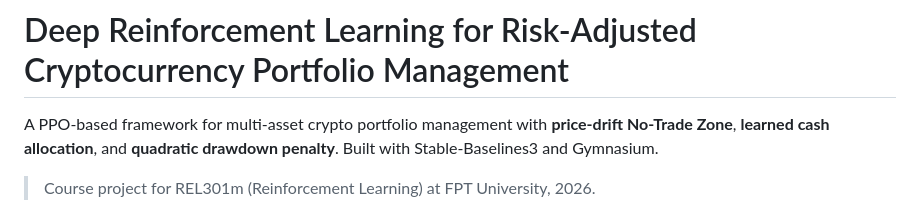
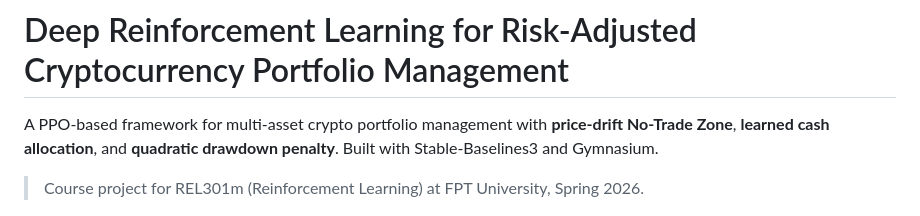
Before and after one commit to hiungn/DeepRL-PPO-RiskAware-Crypto, a Markdown page: README.md, the part around the change. GitHub-like rendering.

Commit message:
Add semester info to project description

```diff
--- a/README.md
+++ b/README.md
@@ -2,7 +2,7 @@
 
 A PPO-based framework for multi-asset crypto portfolio management with **price-drift No-Trade Zone**, **learned cash allocation**, and **quadratic drawdown penalty**. Built with Stable-Baselines3 and Gymnasium.
 
-> Course project for REL301m (Reinforcement Learning) at FPT University, 2026.
+> Course project for REL301m (Reinforcement Learning) at FPT University, Spring 2026.
 
 ![System Architecture](docs/final_paper/figures/system_architecture.png)
 
```
